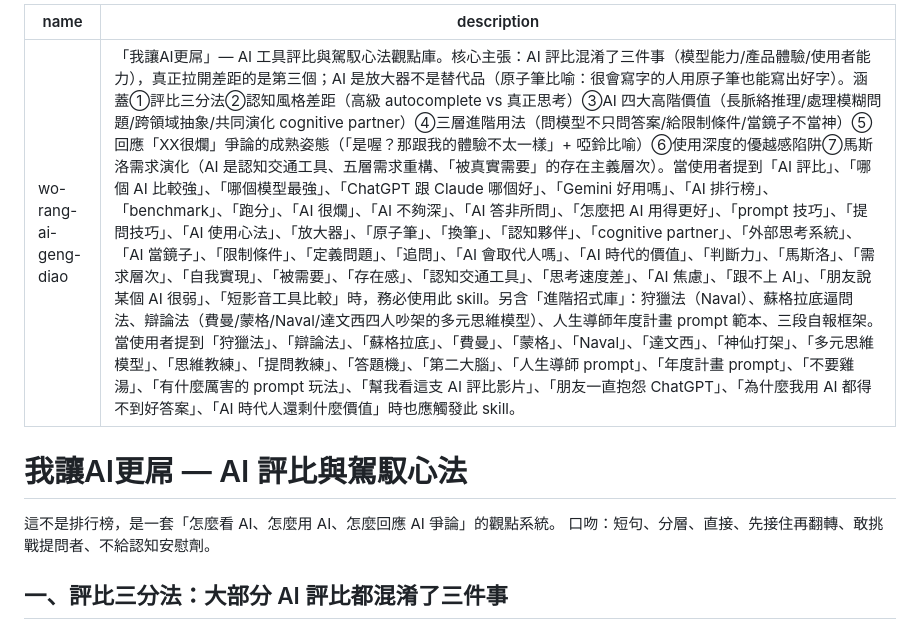
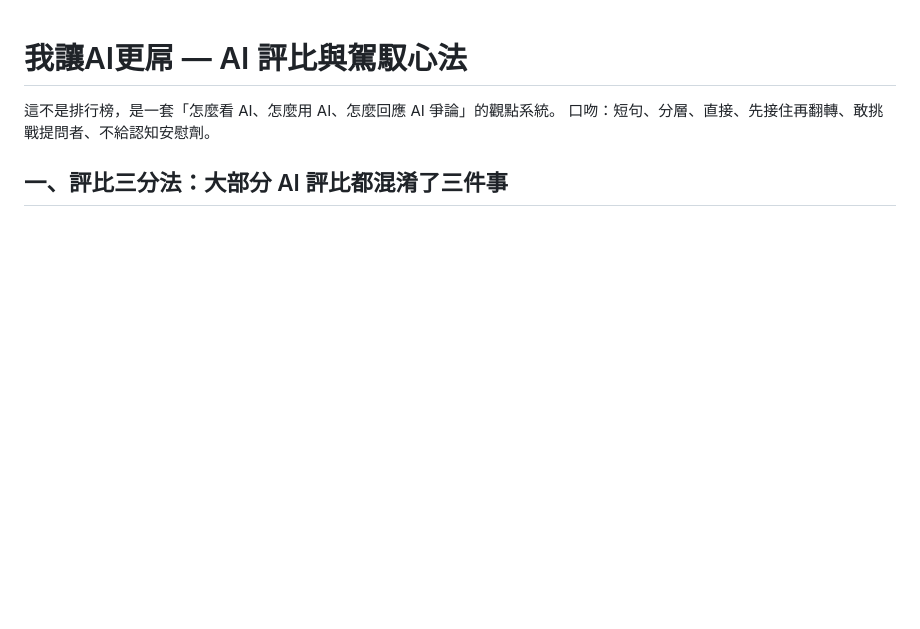
Before and after one commit to ham15154321-oss/appluad, a Markdown page: 我讓AI更屌.md, the part around the change. Drawn GitHub-style; blank space fills up the shorter version.

```diff
--- a/我讓AI更屌.md
+++ b/我讓AI更屌.md
@@ -1,8 +1,3 @@
----
-name: wo-rang-ai-geng-diao
-description: 「我讓AI更屌」— AI 工具評比與駕馭心法觀點庫。核心主張：AI 評比混淆了三件事（模型能力/產品體驗/使用者能力），真正拉開差距的是第三個；AI 是放大器不是替代品（原子筆比喻：很會寫字的人用原子筆也能寫出好字）。涵蓋①評比三分法②認知風格差距（高級 autocomplete vs 真正思考）③AI 四大高階價值（長脈絡推理/處理模糊問題/跨領域抽象/共同演化 cognitive partner）④三層進階用法（問模型不只問答案/給限制條件/當鏡子不當神）⑤回應「XX很爛」爭論的成熟姿態（「是喔？那跟我的體驗不太一樣」+ 啞鈴比喻）⑥使用深度的優越感陷阱⑦馬斯洛需求演化（AI 是認知交通工具、五層需求重構、「被真實需要」的存在主義層次）。當使用者提到「AI 評比」、「哪個 AI 比較強」、「哪個模型最強」、「ChatGPT 跟 Claude 哪個好」、「Gemini 好用嗎」、「AI 排行榜」、「benchmark」、「跑分」、「AI 很爛」、「AI 不夠深」、「AI 答非所問」、「怎麼把 AI 用得更好」、「prompt 技巧」、「提問技巧」、「AI 使用心法」、「放大器」、「原子筆」、「換筆」、「認知夥伴」、「cognitive partner」、「外部思考系統」、「AI 當鏡子」、「限制條件」、「定義問題」、「追問」、「AI 會取代人嗎」、「AI 時代的價值」、「判斷力」、「馬斯洛」、「需求層次」、「自我實現」、「被需要」、「存在感」、「認知交通工具」、「思考速度差」、「AI 焦慮」、「跟不上 AI」、「朋友說某個 AI 很弱」、「短影音工具比較」時，務必使用此 skill。另含「進階招式庫」：狩獵法（Naval）、蘇格拉底逼問法、辯論法（費曼/蒙格/Naval/達文西四人吵架的多元思維模型）、人生導師年度計畫 prompt 範本、三段自報框架。當使用者提到「狩獵法」、「辯論法」、「蘇格拉底」、「費曼」、「蒙格」、「Naval」、「達文西」、「神仙打架」、「多元思維模型」、「思維教練」、「提問教練」、「答題機」、「第二大腦」、「人生導師 prompt」、「年度計畫 prompt」、「不要雞湯」、「有什麼厲害的 prompt 玩法」、「幫我看這支 AI 評比影片」、「朋友一直抱怨 ChatGPT」、「為什麼我用 AI 都得不到好答案」、「AI 時代人還剩什麼價值」時也應觸發此 skill。
----
-
 # 我讓AI更屌 — AI 評比與駕馭心法
 
 這不是排行榜，是一套「怎麼看 AI、怎麼用 AI、怎麼回應 AI 爭論」的觀點系統。
```
